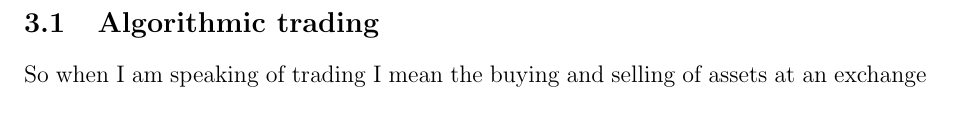
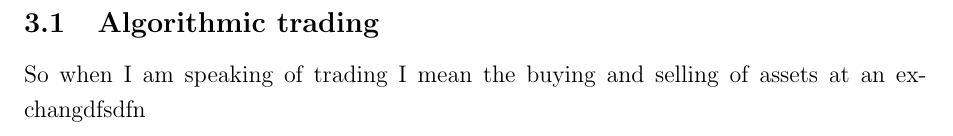
Before and after one commit to AJslashTracey/Matura_Thesis, a LaTeX paper (ma.tex): part of page 7 of 9, cut so that both start at the same text. Compiled offline with pdfLaTeX.

Commit message:
idk help me

```diff
--- a/ma.tex
+++ b/ma.tex
@@ -129,7 +129,7 @@ This will just be a website where you can see the live performance of the tradin
 
 \section{Theoretical background}
 \subsection{Algorithmic trading}
-So when I am speaking of trading I mean the buying and selling of assets at an exchange
+So when I am speaking of trading I mean the buying and selling of assets at an exchangdfsdfn
 
 
 
```
Also changed, not shown: ma.pdf, 2 other files.
